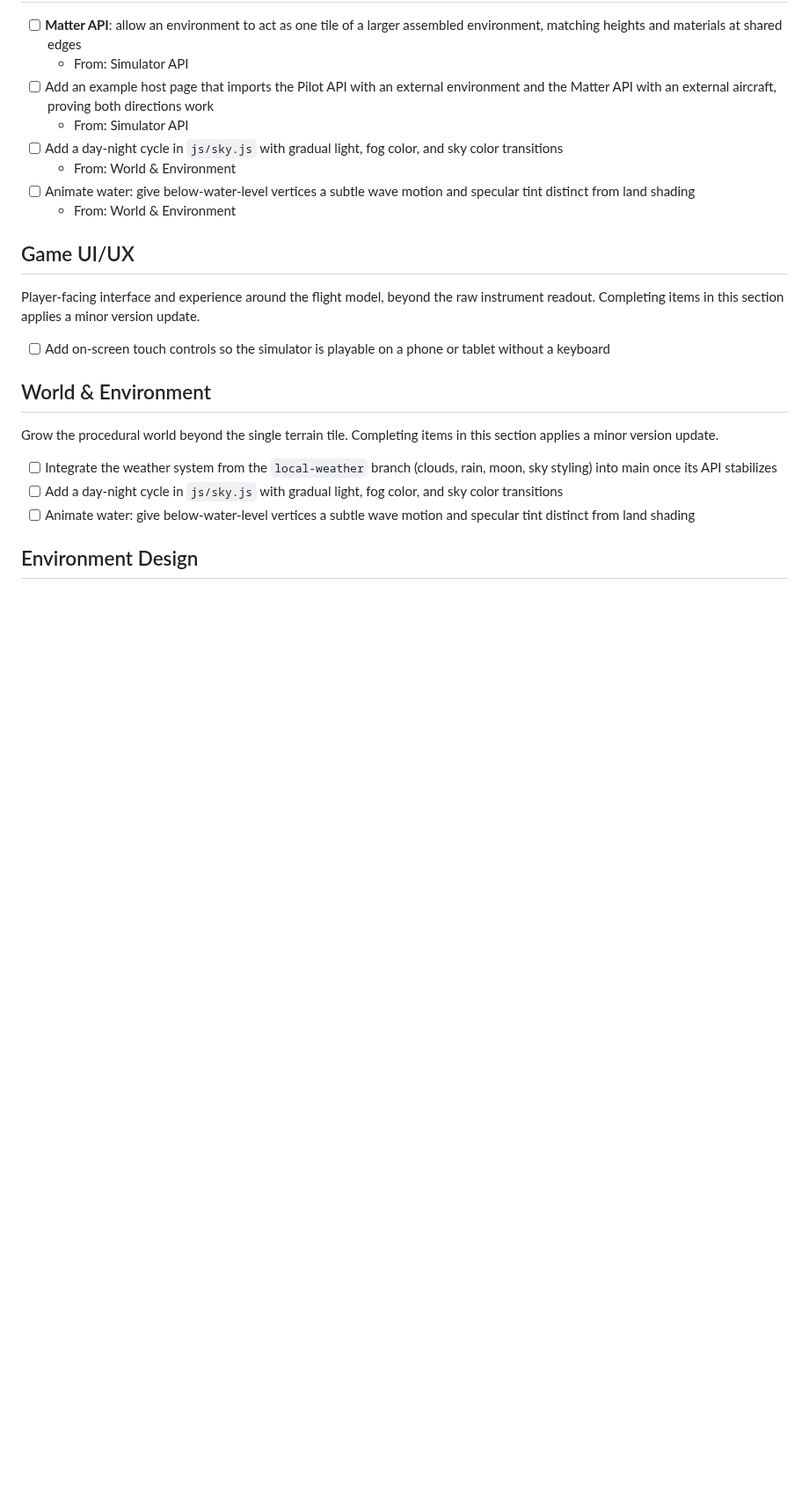
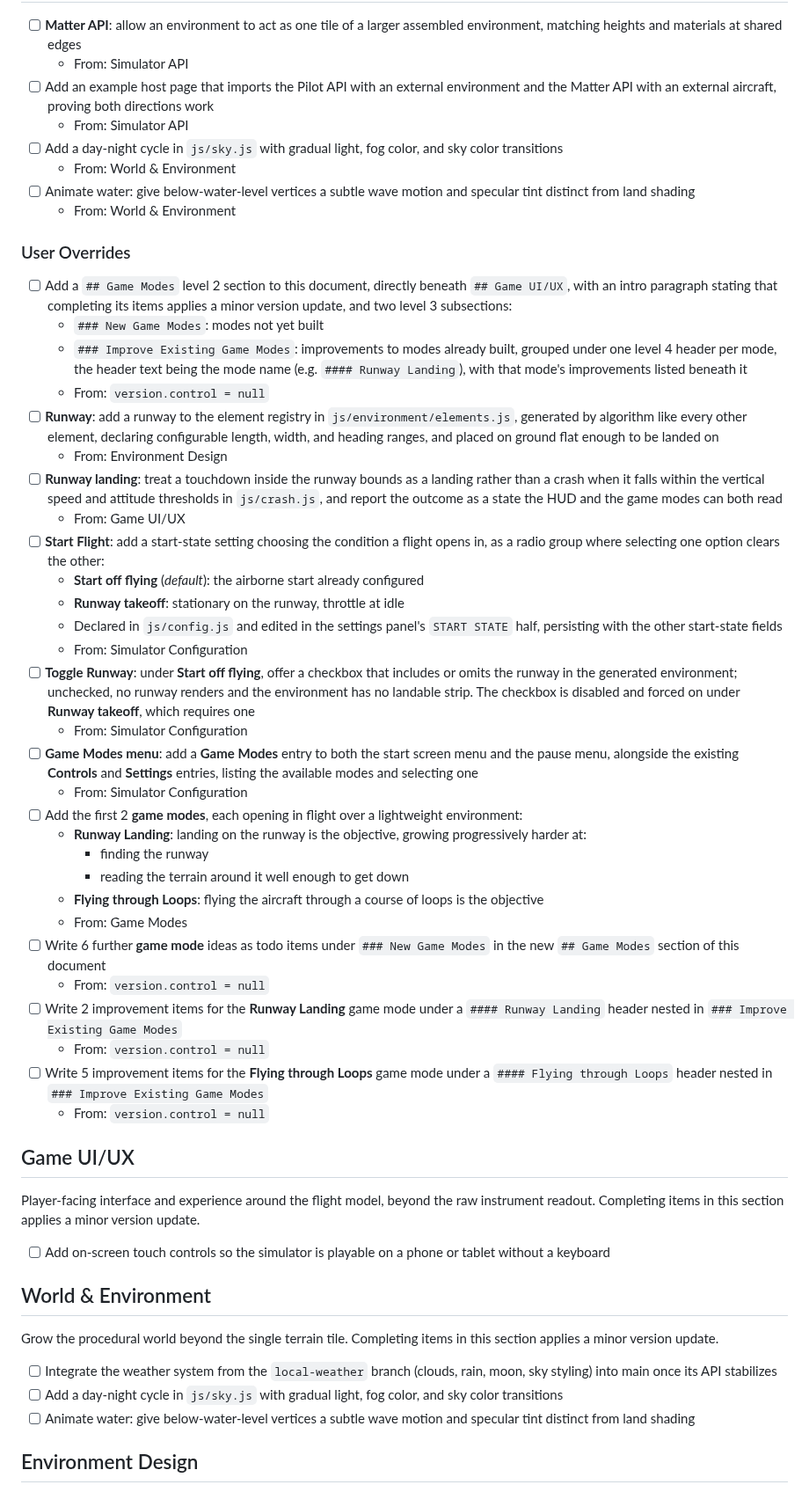
Before and after one commit to isocialPractice/pilot-matter, a Markdown page: TODO.md, the part around the change. Shown at 88% size. Drawn GitHub-style; blank space fills up the shorter version.

Commit message:
todo: add user overrides

```diff
--- a/TODO.md
+++ b/TODO.md
@@ -20,6 +20,64 @@ that applies when their items are completed.
 - [ ] Animate water: give below-water-level vertices a subtle wave motion
   and specular tint distinct from land shading
   - From: World & Environment
+
+### User Overrides
+
+- [ ] Add a `## Game Modes` level 2 section to this document, directly
+  beneath `## Game UI/UX`, with an intro paragraph stating that completing
+  its items applies a minor version update, and two level 3 subsections:
+  - `### New Game Modes`: modes not yet built
+  - `### Improve Existing Game Modes`: improvements to modes already built,
+    grouped under one level 4 header per mode, the header text being the
+    mode name (e.g. `#### Runway Landing`), with that mode's improvements
+    listed beneath it
+  - From: `version.control = null`
+- [ ] **Runway**: add a runway to the element registry in
+  `js/environment/elements.js`, generated by algorithm like every other
+  element, declaring configurable length, width, and heading ranges, and
+  placed on ground flat enough to be landed on
+  - From: Environment Design
+- [ ] **Runway landing**: treat a touchdown inside the runway bounds as a
+  landing rather than a crash when it falls within the vertical speed and
+  attitude thresholds in `js/crash.js`, and report the outcome as a state
+  the HUD and the game modes can both read
+  - From: Game UI/UX
+- [ ] **Start Flight**: add a start-state setting choosing the condition a
+  flight opens in, as a radio group where selecting one option clears the
+  other:
+  - **Start off flying** (*default*): the airborne start already configured
+  - **Runway takeoff**: stationary on the runway, throttle at idle
+  - Declared in `js/config.js` and edited in the settings panel's
+    `START STATE` half, persisting with the other start-state fields
+  - From: Simulator Configuration
+- [ ] **Toggle Runway**: under **Start off flying**, offer a checkbox that
+  includes or omits the runway in the generated environment; unchecked, no
+  runway renders and the environment has no landable strip. The checkbox is
+  disabled and forced on under **Runway takeoff**, which requires one
+  - From: Simulator Configuration
+- [ ] **Game Modes menu**: add a **Game Modes** entry to both the start
+  screen menu and the pause menu, alongside the existing **Controls** and
+  **Settings** entries, listing the available modes and selecting one
+  - From: Simulator Configuration
+- [ ] Add the first 2 **game modes**, each opening in flight over a
+  lightweight environment:
+  - **Runway Landing**: landing on the runway is the objective, growing
+    progressively harder at:
+    - finding the runway
+    - reading the terrain around it well enough to get down
+  - **Flying through Loops**: flying the aircraft through a course of loops
+    is the objective
+  - From: Game Modes
+- [ ] Write 6 further **game mode** ideas as todo items under
+  `### New Game Modes` in the new `## Game Modes` section of this document
+  - From: `version.control = null`
+- [ ] Write 2 improvement items for the **Runway Landing** game mode under a
+  `#### Runway Landing` header nested in `### Improve Existing Game Modes`
+  - From: `version.control = null`
+- [ ] Write 5 improvement items for the **Flying through Loops** game mode
+  under a `#### Flying through Loops` header nested in
+  `### Improve Existing Game Modes`
+  - From: `version.control = null`
 
 ## Game UI/UX
 
```
